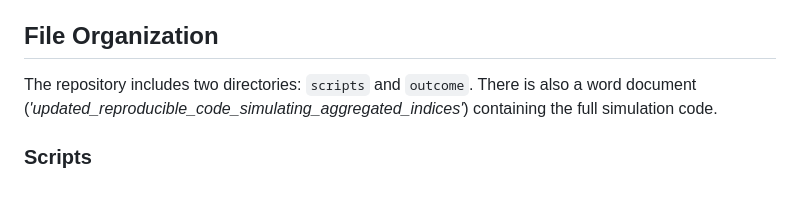
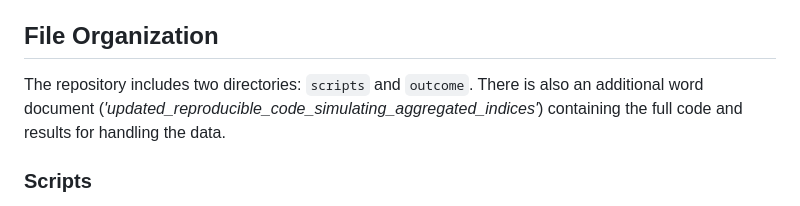
Before and after one commit to CarolDoudouCao/Aggregate_IntraLimb_Proportions_for_Commingled_Remains, a Markdown page: README.md, the part around the change. GitHub-like rendering.

```diff
--- a/README.md
+++ b/README.md
@@ -8,7 +8,8 @@ Two published datasets were used to create the global dataset analyzed here:
 2. The Goldman Osteometric dataset (http://web.utk.edu/~auerbach/GOLD.htm)
 
 ## File Organization
-The repository includes two directories: `scripts` and `outcome`. There is also a word document (_'updated_reproducible_code_simulating_aggregated_indices'_) containing the full simulation code.
+The repository includes two directories: `scripts` and `outcome`.
+There is also an additional word document (_'updated_reproducible_code_simulating_aggregated_indices'_) containing the full code and results for handling the data.
 
 ### Scripts
 The `scripts` directory contains code for data preparation, method simulation, and result plotting. It is further divided into the following four folders:
```
